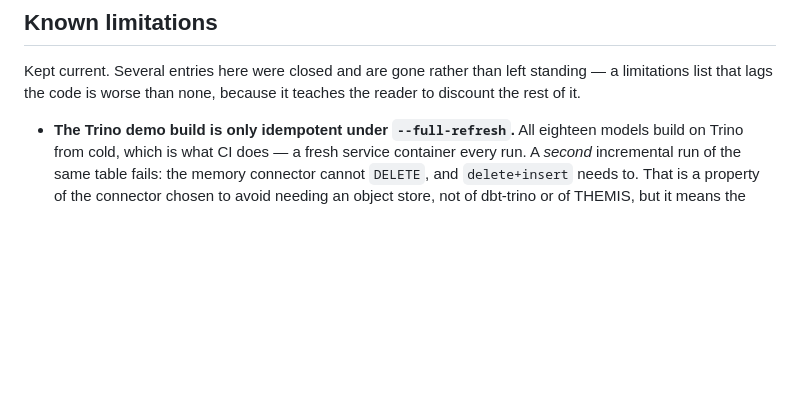
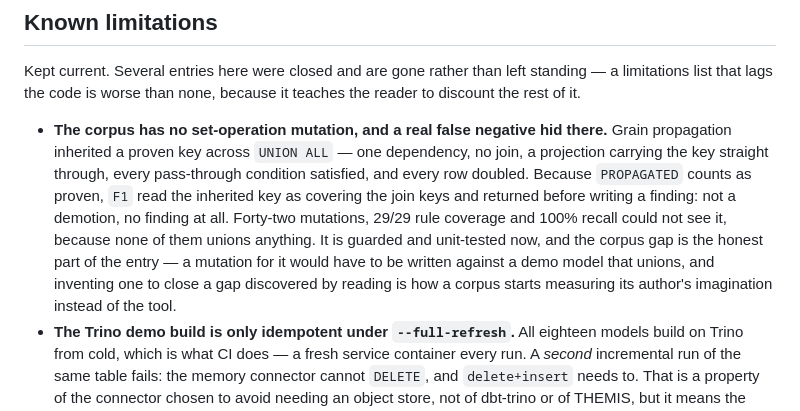
Before and after one commit to jadoon200/themis, a Markdown page: docs/EVAL.md, the part around the change. Drawn GitHub-style; blank space fills up the shorter version.

Commit message:
Record the false negative the corpus could not see
Forty-two mutations, 29/29 rule coverage and 100% recall, and none of them unions
anything — so a proven key inherited across `UNION ALL` produced no finding at all and
every number stayed clean. That belongs in the limitations list, because the alternative
reading of those numbers is that the corpus is complete.

The gap is left open rather than closed with a mutation invented for it. A case written
against a demo model that unions, added because reading found the bug, measures the
author's imagination rather than the tool. The guard has unit tests; the corpus keeps the
honest hole.

```diff
--- a/docs/EVAL.md
+++ b/docs/EVAL.md
@@ -958,6 +958,16 @@ Kept current. Several entries here were closed and are gone rather than left sta
 a limitations list that lags the code is worse than none, because it teaches the reader
 to discount the rest of it.
 
+- **The corpus has no set-operation mutation, and a real false negative hid there.**
+  Grain propagation inherited a proven key across `UNION ALL` — one dependency, no join,
+  a projection carrying the key straight through, every pass-through condition satisfied,
+  and every row doubled. Because `PROPAGATED` counts as proven, `F1` read the inherited
+  key as covering the join keys and returned before writing a finding: not a demotion, no
+  finding at all. Forty-two mutations, 29/29 rule coverage and 100% recall could not see
+  it, because none of them unions anything. It is guarded and unit-tested now, and the
+  corpus gap is the honest part of the entry — a mutation for it would have to be written
+  against a demo model that unions, and inventing one to close a gap discovered by
+  reading is how a corpus starts measuring its author's imagination instead of the tool.
 - **The Trino demo build is only idempotent under `--full-refresh`.** All eighteen
   models build on Trino from cold, which is what CI does — a fresh service container
   every run. A *second* incremental run of the same table fails: the memory connector
```
